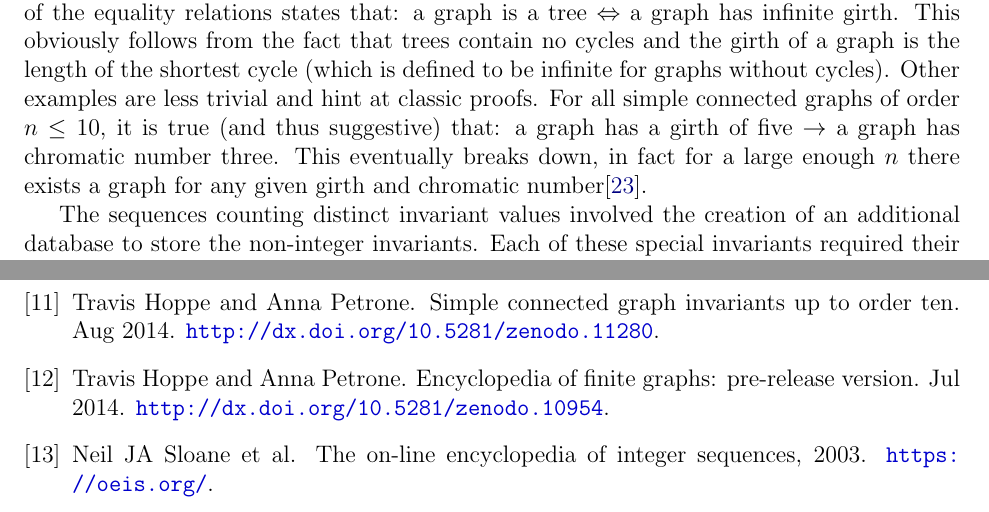
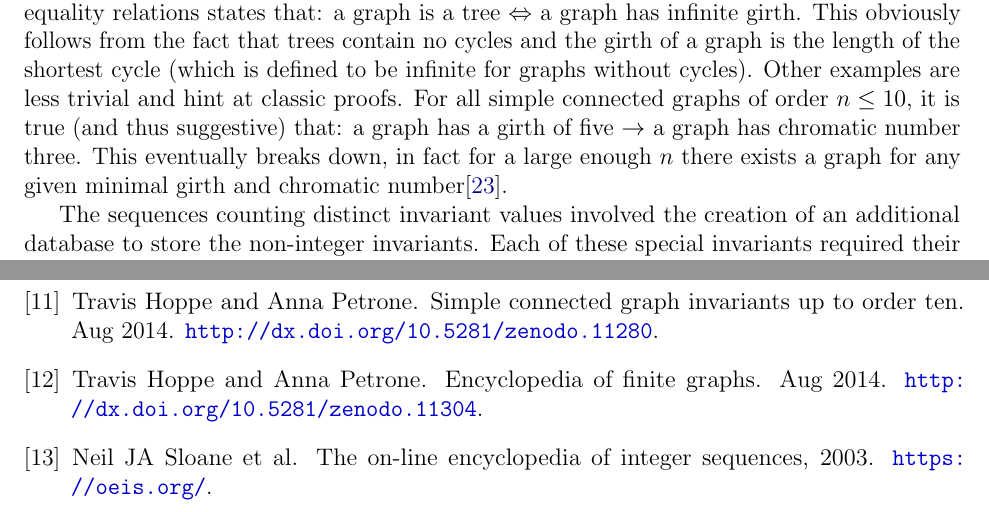
Before and after one commit to thoppe/Encyclopedia-of-Finite-Graphs, a LaTeX paper (report/report.tex, which reads report/refs.bib): two parts of pages 4 and 7 of 16 before the commit and two parts of pages 4 and 7 of 17 after it, joined at a grey line, cut so that both start at the same text. Compiled offline with pdfLaTeX.

Commit message:
Updated DOI to match new release, improved pagination in report.

```diff
--- a/report/refs.bib
+++ b/report/refs.bib
@@ -216,14 +216,13 @@
   publisher={Public Library of Science}
 }
 
-
 @article{Travis2014Encyclopdia,
       author        = "Hoppe, Travis and Petrone, Anna",
-      title         = "Encyclopedia of Finite Graphs: {pre-release version}",
-      month         = "Jul",
+      title         = "Encyclopedia of Finite Graphs",
+      month         = "Aug",
       year          = "2014",
       doi           = "{10.5281/zenodo.10954}",
-      note          = "\url{http://dx.doi.org/10.5281/zenodo.10954}",
+      note          = "\url{http://dx.doi.org/10.5281/zenodo.11304}"
 }
 
 @article{Travis2014SimpleConnectedGraphs,
--- a/report/report.tex
+++ b/report/report.tex
@@ -9,6 +9,7 @@
 \usepackage{authblk}
 \usepackage{xcolor}
 \usepackage{graphicx}
+\usepackage{microtype}
 \usepackage[toc,page]{appendix}
 
 % Much nicer visual links
@@ -245,7 +246,7 @@ For example, one of the equality relations states that: a graph is a tree $\Left
 This obviously follows from the fact that trees contain no cycles and the girth of a graph is the length of the shortest cycle (which is defined to be infinite for graphs without cycles).
 Other examples are less trivial and hint at classic proofs.
 For all simple connected graphs of order $n\le10$, it is true (and thus suggestive) that: a graph has a girth of five $\rightarrow$ a graph has chromatic number three.
-This eventually breaks down, in fact for a large enough $n$ there exists a graph for any given girth and chromatic number\cite{erdos1959graph}.
+This eventually breaks down, in fact for a large enough $n$ there exists a graph for any given minimal girth and chromatic number\cite{erdos1959graph}.
 
 The sequences counting distinct invariant values involved the creation of an additional database to store the non-integer invariants.
 Each of these special invariants required their own individualized table.
```
Also changed, not shown: README.md, report/report.tex (4 more changed lines).
